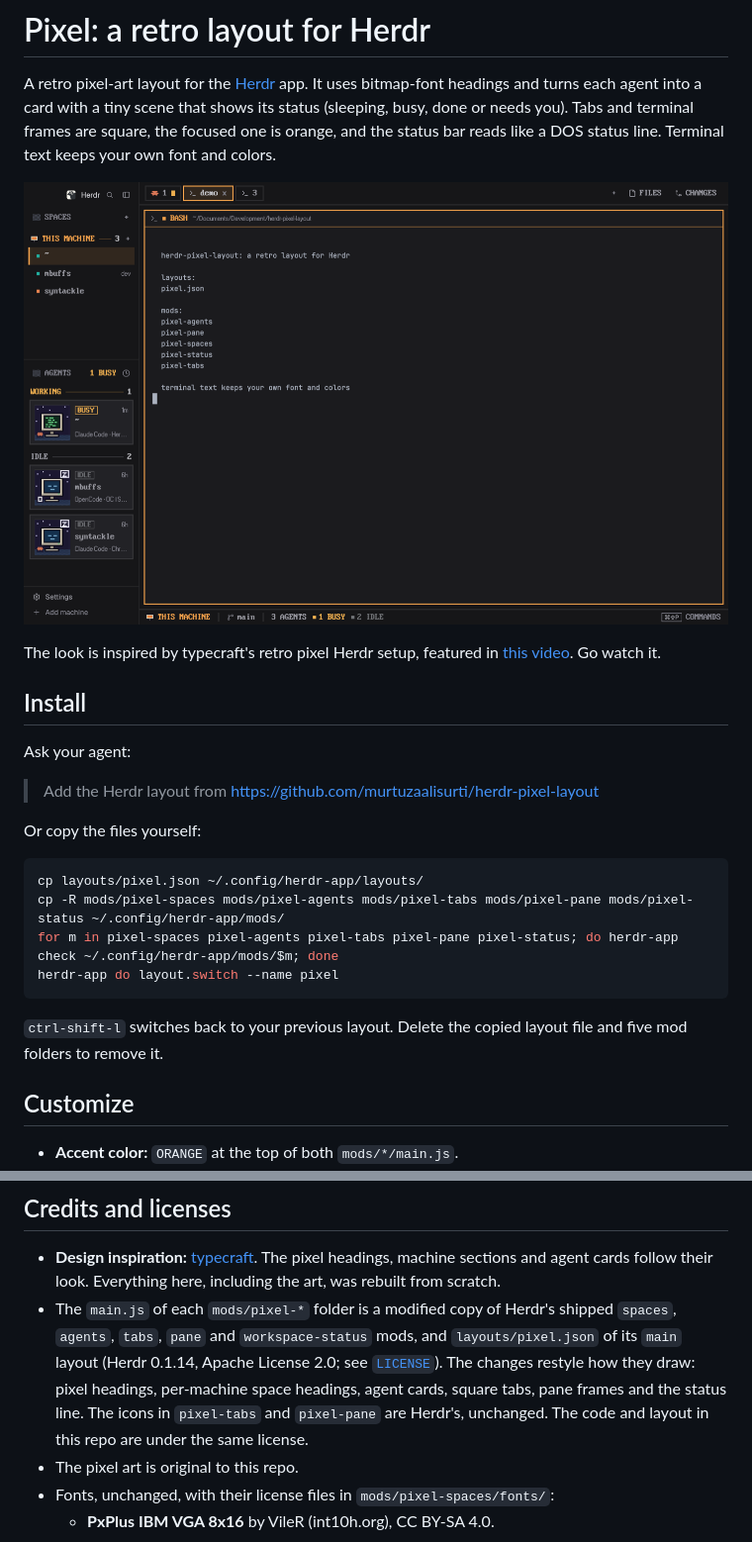
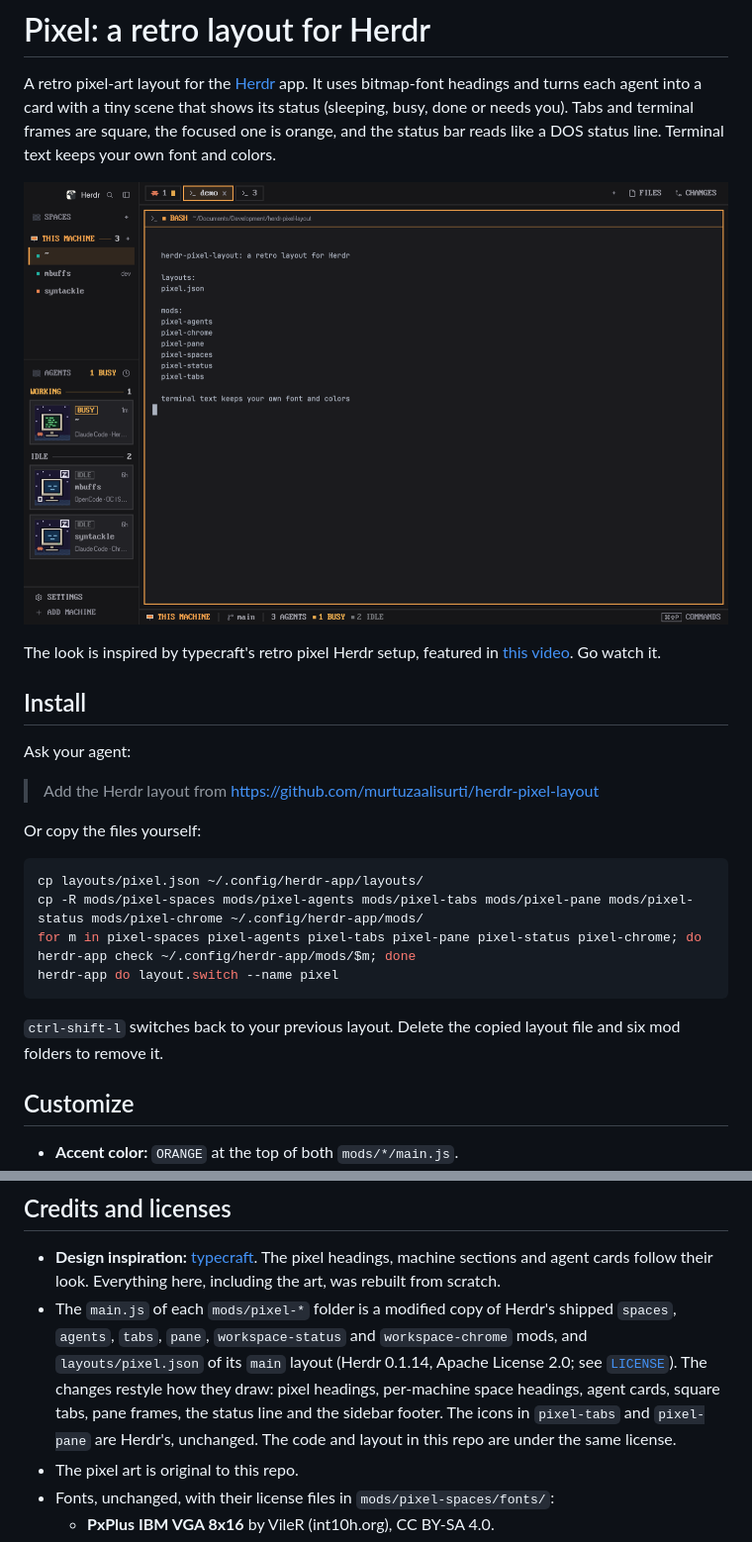
Before and after one commit to murtuzaalisurti/herdr-pixel-layout, a Markdown page: README.md, 2 parts joined by grey strips. Shown at 99% size. GitHub-like rendering; pictures changed too: preview.png.

````diff
--- a/README.md
+++ b/README.md
@@ -16,12 +16,12 @@ Or copy the files yourself:
 
 ```sh
 cp layouts/pixel.json ~/.config/herdr-app/layouts/
-cp -R mods/pixel-spaces mods/pixel-agents mods/pixel-tabs mods/pixel-pane mods/pixel-status ~/.config/herdr-app/mods/
-for m in pixel-spaces pixel-agents pixel-tabs pixel-pane pixel-status; do herdr-app check ~/.config/herdr-app/mods/$m; done
+cp -R mods/pixel-spaces mods/pixel-agents mods/pixel-tabs mods/pixel-pane mods/pixel-status mods/pixel-chrome ~/.config/herdr-app/mods/
+for m in pixel-spaces pixel-agents pixel-tabs pixel-pane pixel-status pixel-chrome; do herdr-app check ~/.config/herdr-app/mods/$m; done
 herdr-app do layout.switch --name pixel
 ```
 
-`ctrl-shift-l` switches back to your previous layout. Delete the copied layout file and five mod folders to remove it.
+`ctrl-shift-l` switches back to your previous layout. Delete the copied layout file and six mod folders to remove it.
 
 ## Customize
 
@@ -35,9 +35,9 @@ herdr-app do layout.switch --name pixel
 
 - **Design inspiration:** [typecraft](https://www.youtube.com/watch?v=bBsNFZ1-HUs). The pixel headings, machine sections and agent cards follow their look. Everything here, including the art, was rebuilt from scratch.
 - The `main.js` of each `mods/pixel-*` folder is a modified copy of Herdr's shipped `spaces`, `agents`,
-  `tabs`, `pane` and `workspace-status` mods, and `layouts/pixel.json` of its `main` layout (Herdr 0.1.14, Apache License 2.0;
+  `tabs`, `pane`, `workspace-status` and `workspace-chrome` mods, and `layouts/pixel.json` of its `main` layout (Herdr 0.1.14, Apache License 2.0;
   see [`LICENSE`](LICENSE)). The changes restyle how they draw: pixel headings, per-machine space headings,
-  agent cards, square tabs, pane frames and the status line. The icons in `pixel-tabs` and `pixel-pane` are Herdr's, unchanged. The code and layout in this repo are under the same license.
+  agent cards, square tabs, pane frames, the status line and the sidebar footer. The icons in `pixel-tabs` and `pixel-pane` are Herdr's, unchanged. The code and layout in this repo are under the same license.
 - The pixel art is original to this repo.
 - Fonts, unchanged, with their license files in `mods/pixel-spaces/fonts/`:
   - **PxPlus IBM VGA 8x16** by VileR (int10h.org), CC BY-SA 4.0.
````
Also changed, not shown: RECIPE.md (+7 -5 lines), 7 other files.
